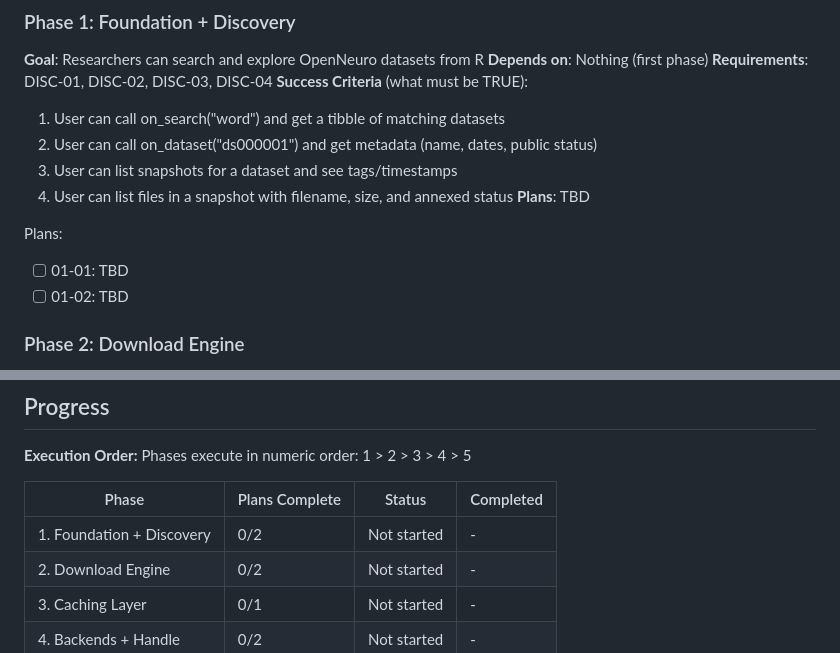
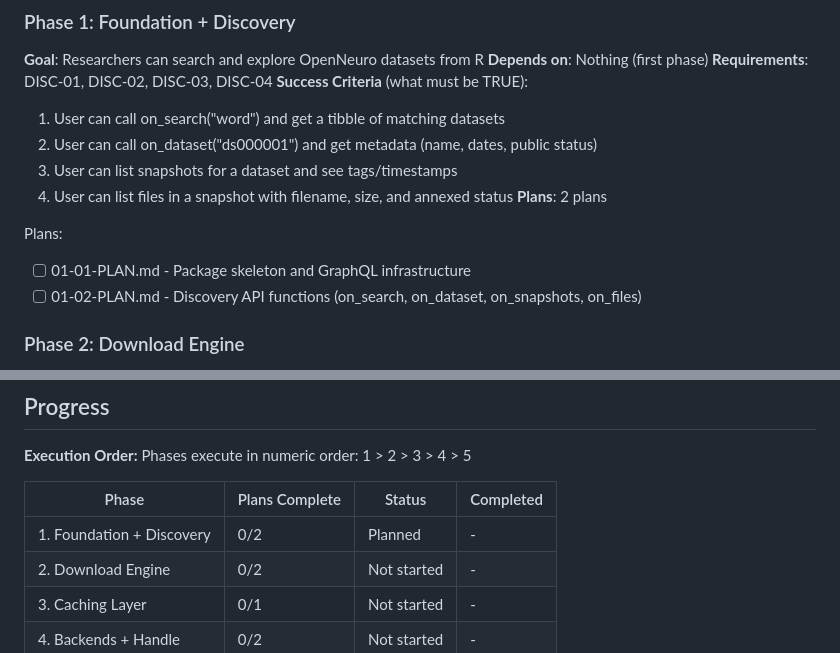
Before and after one commit to bbuchsbaum/openneuroR, a Markdown page: .planning/ROADMAP.md, 2 parts joined by grey strips. Drawn GitHub-style.

Commit message:
docs(01): create phase 1 plans
Phase 01: Foundation + Discovery
- 2 plan(s) in 2 wave(s)
- Wave 1: Package skeleton + GraphQL infrastructure
- Wave 2: Discovery API functions (on_search, on_dataset, on_snapshots, on_files)
- Requirements: DISC-01, DISC-02, DISC-03, DISC-04
- Ready for execution

Co-Authored-By: Claude Opus 4.5 <noreply@anthropic.com>

```diff
--- a/.planning/ROADMAP.md
+++ b/.planning/ROADMAP.md
@@ -27,11 +27,11 @@ This roadmap delivers an R package for programmatic OpenNeuro access in 5 phases
   2. User can call on_dataset("ds000001") and get metadata (name, dates, public status)
   3. User can list snapshots for a dataset and see tags/timestamps
   4. User can list files in a snapshot with filename, size, and annexed status
-**Plans**: TBD
+**Plans**: 2 plans
 
 Plans:
-- [ ] 01-01: TBD
-- [ ] 01-02: TBD
+- [ ] 01-01-PLAN.md - Package skeleton and GraphQL infrastructure
+- [ ] 01-02-PLAN.md - Discovery API functions (on_search, on_dataset, on_snapshots, on_files)
 
 ### Phase 2: Download Engine
 **Goal**: Researchers can download datasets via HTTPS with progress and reliability
@@ -99,7 +99,7 @@ Phases execute in numeric order: 1 > 2 > 3 > 4 > 5
 
 | Phase | Plans Complete | Status | Completed |
 |-------|----------------|--------|-----------|
-| 1. Foundation + Discovery | 0/2 | Not started | - |
+| 1. Foundation + Discovery | 0/2 | Planned | - |
 | 2. Download Engine | 0/2 | Not started | - |
 | 3. Caching Layer | 0/1 | Not started | - |
 | 4. Backends + Handle | 0/2 | Not started | - |
```
Also changed, not shown: 2 other files.
